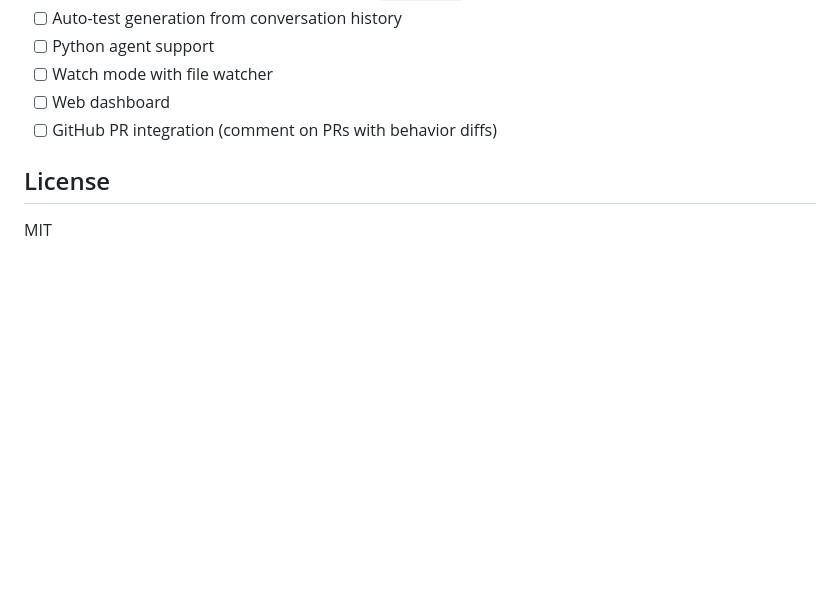
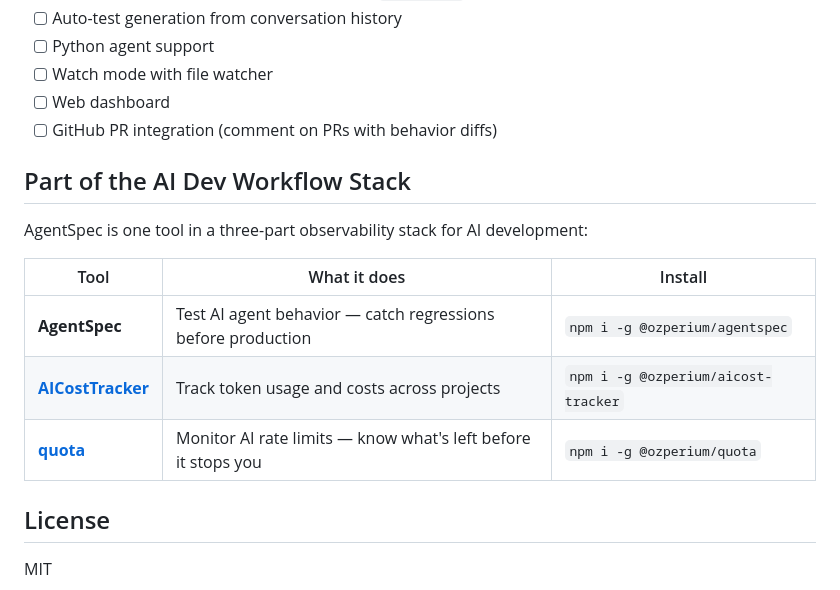
Before and after one commit to Ozperium/agentspec, a Markdown page: README.md, the part around the change. Drawn GitHub-style; blank space fills up the shorter version.

Commit message:
Add AI Dev Workflow Stack cross-links to README

```diff
--- a/README.md
+++ b/README.md
@@ -168,6 +168,16 @@ agentspec version
 - [ ] Web dashboard
 - [ ] GitHub PR integration (comment on PRs with behavior diffs)
 
+## Part of the AI Dev Workflow Stack
+
+AgentSpec is one tool in a three-part observability stack for AI development:
+
+| Tool | What it does | Install |
+|------|-------------|---------|
+| **AgentSpec** | Test AI agent behavior — catch regressions before production | `npm i -g @ozperium/agentspec` |
+| **[AICostTracker](https://github.com/Ozperium/aicost-tracker)** | Track token usage and costs across projects | `npm i -g @ozperium/aicost-tracker` |
+| **[quota](https://github.com/Ozperium/quota)** | Monitor AI rate limits — know what's left before it stops you | `npm i -g @ozperium/quota` |
+
 ## License
 
 MIT
```
